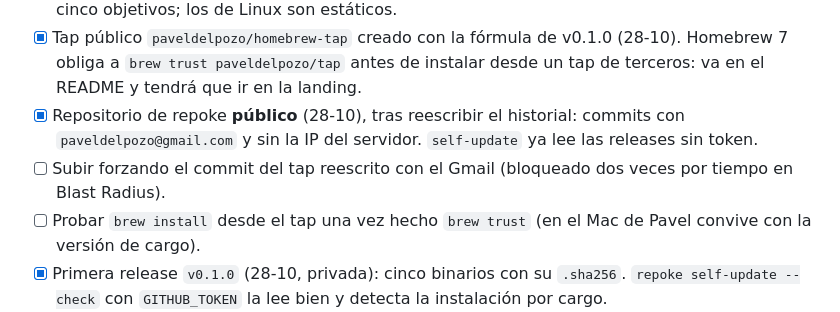
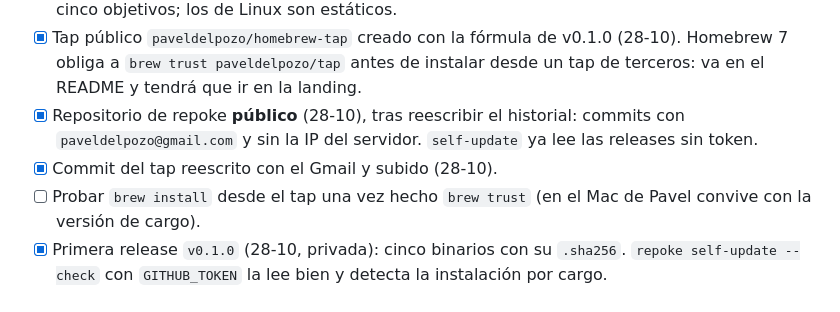
Before and after one commit to paveldelpozo/repoke, a Markdown page: docs/tareas.md, the part around the change. Rendered like a GitHub page.

Commit message:
docs: note the reauthored tap commit

```diff
--- a/docs/tareas.md
+++ b/docs/tareas.md
@@ -93,7 +93,7 @@ Lista viva del proyecto. Se marcan, añaden y anotan aquí las tareas, los halla
 - [x] zig 0.17 y cargo-zigbuild 0.24 instalados (28-10, con permiso de Pavel): el dry-run genera los cinco objetivos; los de Linux son estáticos.
 - [x] Tap público `paveldelpozo/homebrew-tap` creado con la fórmula de v0.1.0 (28-10). Homebrew 7 obliga a `brew trust paveldelpozo/tap` antes de instalar desde un tap de terceros: va en el README y tendrá que ir en la landing.
 - [x] Repositorio de repoke **público** (28-10), tras reescribir el historial: commits con `paveldelpozo@gmail.com` y sin la IP del servidor. `self-update` ya lee las releases sin token.
-- [ ] Subir forzando el commit del tap reescrito con el Gmail (bloqueado dos veces por tiempo en Blast Radius).
+- [x] Commit del tap reescrito con el Gmail y subido (28-10).
 - [ ] Probar `brew install` desde el tap una vez hecho `brew trust` (en el Mac de Pavel convive con la versión de cargo).
 - [x] Primera release `v0.1.0` (28-10, privada): cinco binarios con su `.sha256`. `repoke self-update --check` con `GITHUB_TOKEN` la lee bien y detecta la instalación por cargo.
 - [ ] `cargo login` y publicación en crates.io, al abrir el repositorio.
```
